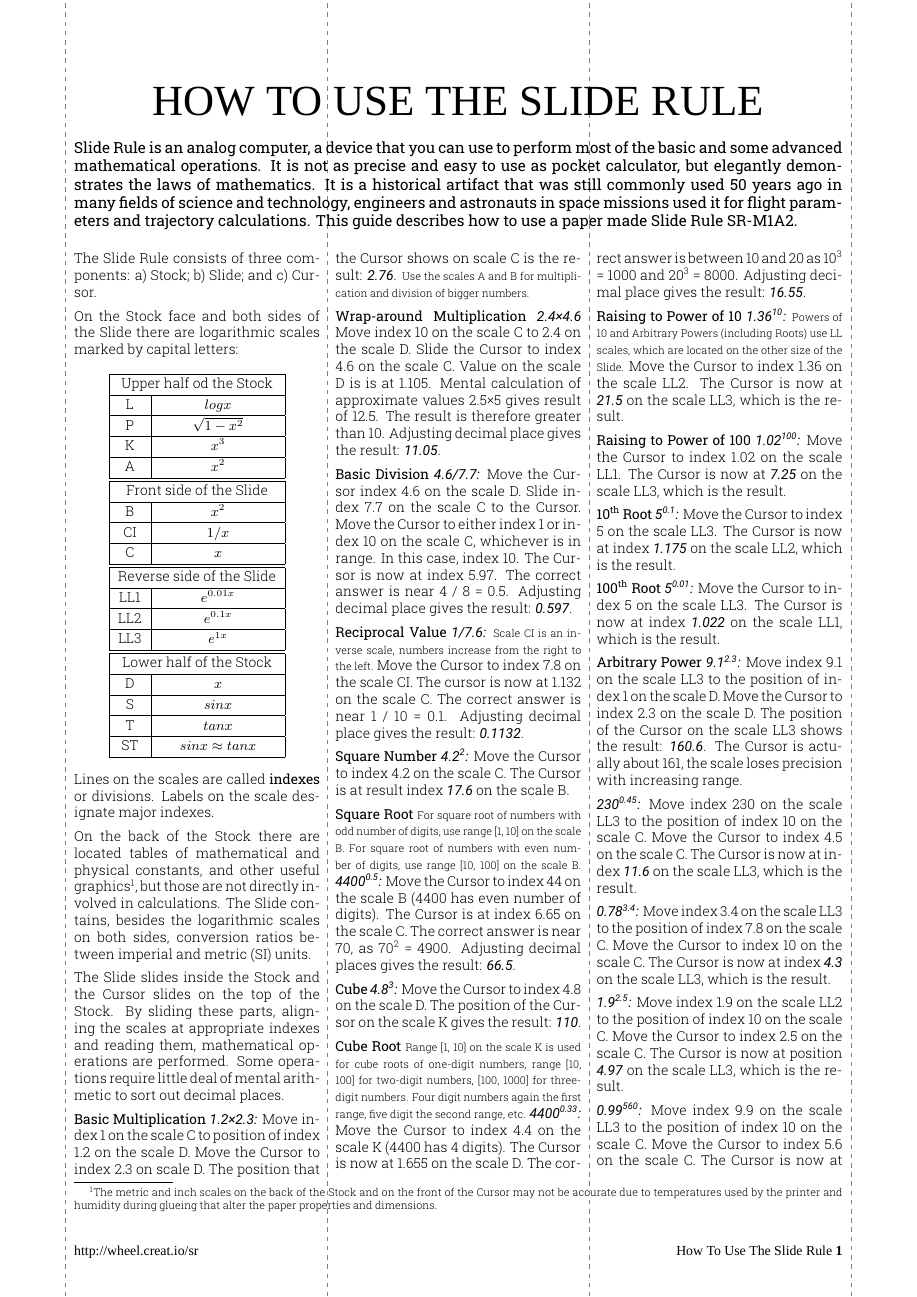
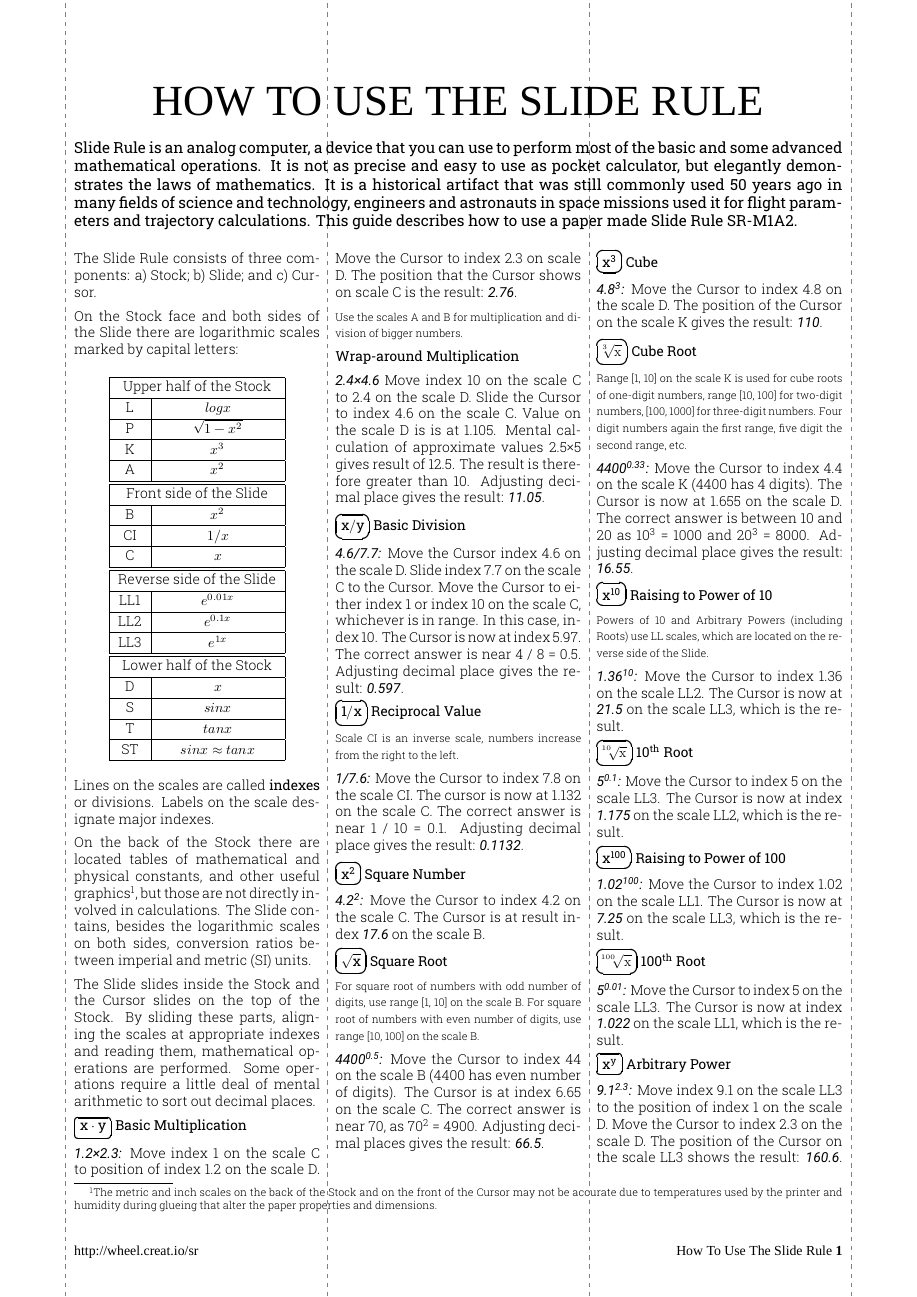
Before and after one commit to giorno/slipstick, a LaTeX document (tex/using_en.tex, which reads tex/preamble.tex): page 1 of 2. Compiled offline with XeLaTeX; a missing font is replaced by an installed copy or a similar font.

Commit message:
SLIP-67 Show icons representing math operations on the Using How-To.

```diff
--- a/tex/preamble.tex
+++ b/tex/preamble.tex
@@ -29,3 +29,6 @@
 % paragraph spacing
 \setlength{\parindent}{0em}
 \setlength{\parskip}{0.5em}
+
+% math operations icons
+\newcommand{\makeop}[2]{\Ovalbox{\(\mathbf{#2}\)}}
--- a/tex/using_en.tex
+++ b/tex/using_en.tex
@@ -2,6 +2,9 @@
 \usepackage{background}
 \usetikzlibrary{calc}
 \usepackage{fixltx2e}
+\usepackage{unicode-math}
+\usepackage{fancybox}
+\usepackage{amsmath}
 
 % lines for cutting and bending for folded book like manual
 \backgroundsetup{
@@ -20,7 +23,7 @@ contents={\tikz\draw[line width=0.1mm, gray]
 
 \newcommand{\makefulltitle}{How To Use The Slide Rule }
 % localisation strings used in the templates
-\newcommand{\tabstockupper}{Upper half od the Stock }
+\newcommand{\tabstockupper}{Upper half of the Stock }
 \newcommand{\tabslidefront}{Front side of the Slide }
 \newcommand{\tabslideback}{Reverse side of the Slide }
 \newcommand{\tabstocklower}{Lower half of the Stock }
@@ -30,6 +33,7 @@ contents={\tikz\draw[line width=0.1mm, gray]
 \title{\fontsize{60}{60}\selectfont THE SLIDE RULE}
 \preauthor{}\postauthor{}\author{}
 \predate{}\postdate{}\date{}
+\everymath{\displaystyle}
 \begin{document}
 
   \begin{center}
@@ -56,17 +60,21 @@ contents={\tikz\draw[line width=0.1mm, gray]
 
   On the back of the Stock there are located tables of mathematical and physical constants, and other useful graphics\footnote{The metric and inch scales on the back of the Stock and on the front of the Cursor may not be accurate due to temperatures used by the printer and humidity during glueing that alter the paper properties and dimensions.}, but those are not directly involved in calculations. The Slide contains, besides the logarithmic scales on both sides, conversion ratios between imperial and metric (SI) units.
 
-  The Slide slides inside the Stock and the Cursor slides on the top of the Stock. By sliding these parts, aligning the scales at appropriate indexes and reading them, mathematical operations are performed. Some operations require little deal of mental arithmetic to sort out decimal places.
+  The Slide slides inside the Stock and the Cursor slides on the top of the Stock. By sliding these parts, aligning the scales at appropriate indexes and reading them, mathematical operations are performed. Some operations require a little deal of mental arithmetic to sort out decimal places.
 
+  \makeop{2mm}{{x}\cdot{y}}
   \textbf{Basic Multiplication}
+
 \constt{1.2{\char"00D7}2.3:}
 Move index 1 on the scale C to position of index 1.2 on the scale D.
 Move the Cursor to index 2.3 on scale D.
 The position that the Cursor shows on scale C is the result: \constt{2.76}.
+
 \footnotesize Use the scales A and B for multiplication and division of bigger numbers.
 \normalsize
 
   \textbf{Wrap-around Multiplication}
+
 \constt{2.4{\char"00D7}4.6}
 Move index 10 on the scale C to 2.4 on the scale D.
 Slide the Cursor to index 4.6 on the scale C.
@@ -75,65 +83,91 @@ Mental calculation of approximate values 2.5{\char"00D7}5 gives result of 12.5.
 The result is therefore greater than 10.
 Adjusting decimal place gives the result: \constt{11.05}.
 
+  \makeop{2mm}{{x}/{y}}
   \textbf{Basic Division}
+
 \constt{4.6/7.7:}
 Move the Cursor index 4.6 on the scale D.
 Slide index 7.7 on the scale C to the Cursor.
 Move the Cursor to either index 1 or index 10 on the scale C, whichever is in range. In this case, index 10.
 The Cursor is now at index 5.97. The correct answer is near 4 / 8 = 0.5. Adjusting decimal place gives the result: \constt{0.597}.
 
+  \makeop{2mm}{{1}/{x}}
   \textbf{Reciprocal Value}
+
+\footnotesize Scale CI is an inverse scale, numbers increase from the right to the left. \normalsize
+
 \constt{1/7.6:}
-\footnotesize Scale CI is an inverse scale, numbers increase from the right to the left. \normalsize
 Move the Cursor to index 7.8 on the scale CI.
 The cursor is now at 1.132 on the scale C.
 The correct answer is near 1 / 10 = 0.1. Adjusting decimal place gives the result: \constt{0.1132}.
 
+  \makeop{3mm}{x^2}
   \textbf{Square Number}
+
 \constt{4.2\textsuperscript{2}:}
 Move the Cursor to index 4.2 on the scale C.
 The Cursor is at result index \constt{17.6} on the scale B.
 
+  \makeop{3mm}{\sqrt{x}}
   \textbf{Square Root}
+
 \footnotesize For square root of numbers with odd number of digits, use range [1, 10] on the scale B. For square root of numbers with even number of digits, use range [10, 100] on the scale B. \normalsize
+
 \constt{4400\textsuperscript{0.5}:}
 Move the Cursor to index 44 on the scale B (4400 has even number of digits).
 The Cursor is at index 6.65 on the scale C. The correct answer is near 70, as 70\textsuperscript{2} = 4900. Adjusting decimal places gives the result: \constt{66.5}.
 
+  \makeop{3mm}{x^3}
   \textbf{Cube}
+
 \constt{4.8\textsuperscript{3}:}
 Move the Cursor to index 4.8 on the scale D.
 The position of the Cursor on the scale K gives the result: \constt{110}.
 
+  \makeop{3mm}{\sqrt[\leftroot{5}\uproot{2}3]{x}}
   \textbf{Cube Root}
+
 \footnotesize Range [1, 10] on the scale K is used for cube roots of one-digit numbers, range [10, 100] for two-digit numbers, [100, 1000] for three-digit numbers. Four digit numbers again the first range, five digit the second range, etc. \normalsize
+
 \constt{4400\textsuperscript{0.33}:}
 Move the Cursor to index 4.4 on the scale K (4400 has 4 digits).
 The Cursor is now at 1.655 on the scale D.
 The correct answer is between 10 and 20 as 10\textsuperscript{3} = 1000 and 20\textsuperscript{3} = 8000. Adjusting decimal place gives the result: \constt{16.55}.
 
+  \makeop{3mm}{{x}^{10}}
   \textbf{Raising to Power of 10}
+
+\footnotesize Powers of 10 and Arbitrary Powers (including Roots) use LL scales, which are located on the reverse side of the Slide. \normalsize
+
 \constt{1.36\textsuperscript{10}:}
-\footnotesize Powers of 10 and Arbitrary Powers (including Roots) use LL scales, which are located on the other size of the Slide. \normalsize
 Move the Cursor to index 1.36 on the scale LL2.
 The Cursor is now at \constt{21.5} on the scale LL3, which is the result.
 
+  \makeop{3mm}{\sqrt[\leftroot{6}\uproot{2}10]{x}}
+  \textbf{10\textsuperscript{th} Root}
+
+\constt{5\textsuperscript{0.1}:}
+Move the Cursor to index 5 on the scale LL3.
+The Cursor is now at index \constt{1.175} on the scale LL2, which is the result.
+
+  \makeop{3mm}{{x}^{100}}
   \textbf{Raising to Power of 100}
+
 \constt{1.02\textsuperscript{100}:}
 Move the Cursor to index 1.02 on the scale LL1.
 The Cursor is now at \constt{7.25} on the scale LL3, which is the result.
 
-  \textbf{10\textsuperscript{th} Root}
-\constt{5\textsuperscript{0.1}:}
-Move the Cursor to index 5 on the scale LL3.
-The Cursor is now at index \constt{1.175} on the scale LL2, which is the result.
+  \makeop{3mm}{\sqrt[\leftroot{7}\uproot{2}100]{x}}
+  \textbf{100\textsuperscript{th} Root}
 
-  \textbf{100\textsuperscript{th} Root}
 \constt{5\textsuperscript{0.01}:}
 Move the Cursor to index 5 on the scale LL3.
 The Cursor is now at index \constt{1.022} on the scale LL1, which is the result.
 
+  \makeop{3mm}{x^y}
   \textbf{Arbitrary Power}
+
 \constt{9.1\textsuperscript{2.3}:}
 Move index 9.1 on the scale LL3 to the position of index 1 on the scale D.
 Move the Cursor to index 2.3 on the scale D.
```
Also changed, not shown: tex/using_sk.tex (+50 -9 lines), tex/using_en.tex (10 more changed lines).
